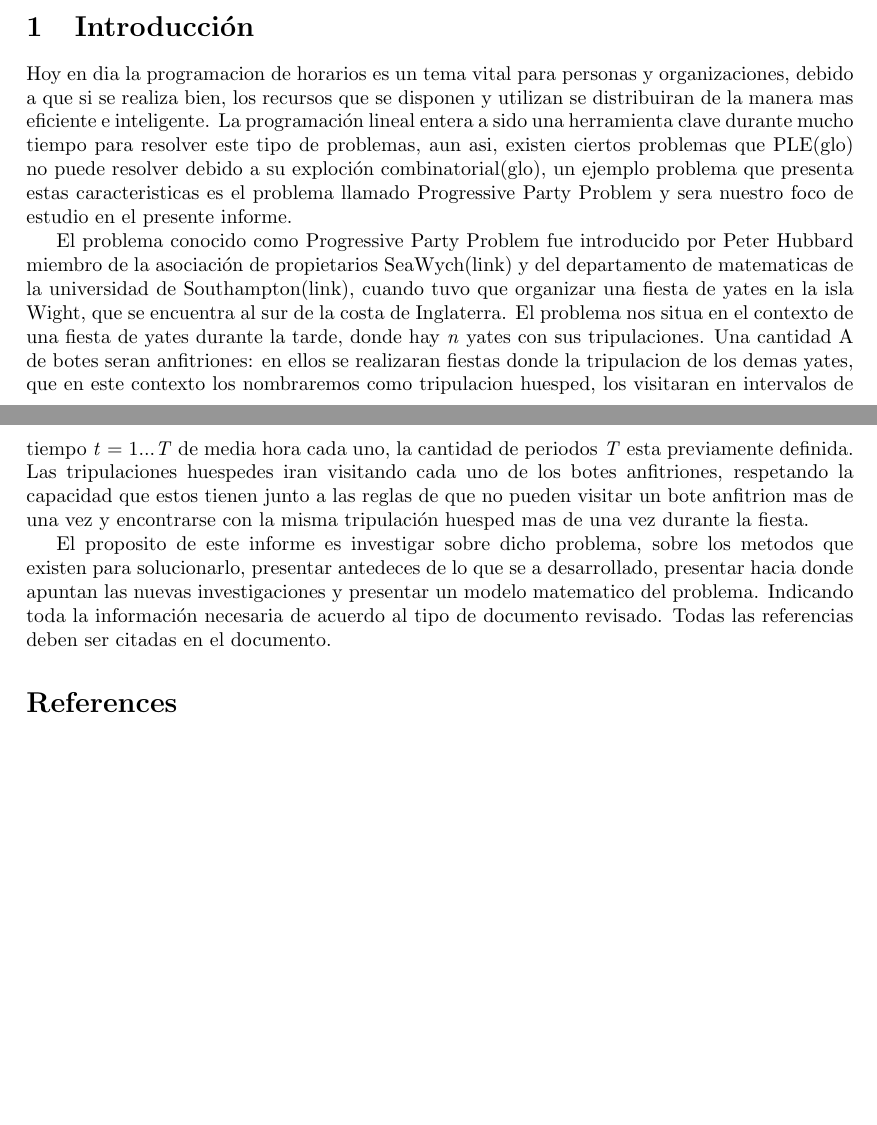
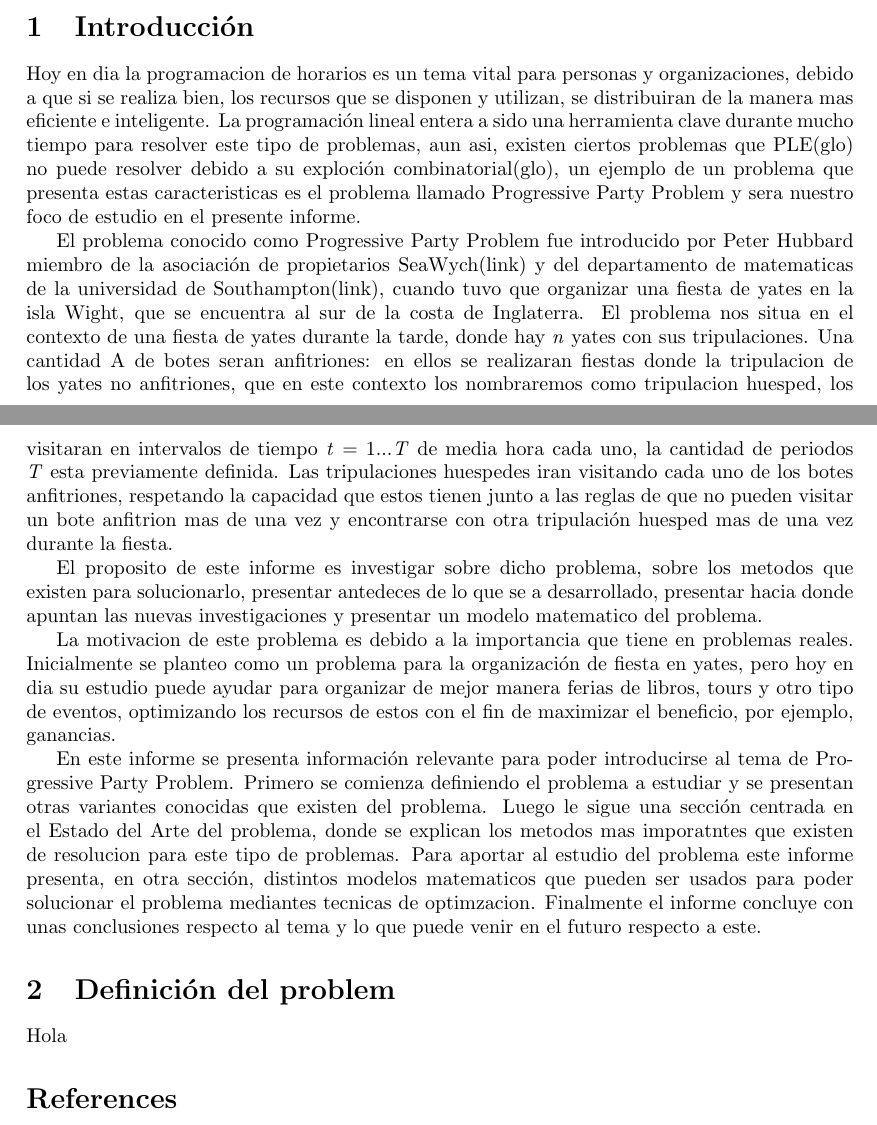
Before and after one commit to pablodg12/IA_Proyect, a LaTeX paper (Pablo/Estado_del_arte.tex): two parts of pages 1 and 2 of 2, joined at a grey line, cut so that both start at the same text. Compiled offline with pdfLaTeX.

Commit message:
Actualizacion

```diff
--- a/Pablo/Estado_del_arte.tex
+++ b/Pablo/Estado_del_arte.tex
@@ -33,12 +33,20 @@ En este informe se presenta un estado del arte del problema conocido como Progre
 
 \section{Introducción}
 
-Hoy en dia la programacion de horarios es un tema vital para personas y organizaciones, debido a que si se realiza bien, los recursos que se disponen y utilizan se distribuiran de la  manera mas eficiente e inteligente. La programación lineal entera a sido una herramienta clave durante mucho tiempo para resolver este tipo de problemas, aun asi, existen ciertos problemas que PLE(glo) no puede resolver debido a su exploción combinatorial(glo), un ejemplo problema que presenta estas caracteristicas es el problema llamado Progressive Party Problem y sera nuestro foco de estudio en el presente informe.
+Hoy en dia la programacion de horarios es un tema vital para personas y organizaciones, debido a que si se realiza bien, los recursos que se disponen y utilizan, se distribuiran de la  manera mas eficiente e inteligente. La programación lineal entera a sido una herramienta clave durante mucho tiempo para resolver este tipo de problemas, aun asi, existen ciertos problemas que PLE(glo) no puede resolver debido a su exploción combinatorial(glo), un ejemplo de un problema que presenta estas caracteristicas es el problema llamado Progressive Party Problem y sera nuestro foco de estudio en el presente informe.
 
-El problema conocido como Progressive Party Problem fue introducido por Peter Hubbard miembro de la asociación de propietarios SeaWych(link) y del departamento de matematicas de la universidad de Southampton(link), cuando tuvo que organizar una fiesta de yates en la isla Wight, que se encuentra al sur de la costa de Inglaterra. El problema nos situa en el contexto de una fiesta de yates durante la tarde, donde hay $\mathit{n}$ yates con sus tripulaciones. Una cantidad $\mathrm{A}$ de botes seran anfitriones: en ellos se realizaran fiestas donde la tripulacion de los demas yates, que en este contexto los nombraremos como tripulacion huesped, los visitaran en intervalos de tiempo $\mathit{t}$ = 1...$\mathit{T}$ de media hora cada uno, la cantidad de periodos $\mathit{T}$ esta previamente definida. Las tripulaciones huespedes iran visitando cada uno de los botes anfitriones, respetando la capacidad que estos tienen junto a las reglas de que no pueden visitar un bote anfitrion mas de una vez y encontrarse con la misma tripulación huesped mas de una vez durante la fiesta.
+El problema conocido como Progressive Party Problem fue introducido por Peter Hubbard miembro de la asociación de propietarios SeaWych(link) y del departamento de matematicas de la universidad de Southampton(link), cuando tuvo que organizar una fiesta de yates en la isla Wight, que se encuentra al sur de la costa de Inglaterra. El problema nos situa en el contexto de una fiesta de yates durante la tarde, donde hay $\mathit{n}$ yates con sus tripulaciones. Una cantidad $\mathrm{A}$ de botes seran anfitriones: en ellos se realizaran fiestas donde la tripulacion de los yates no anfitriones, que en este contexto los nombraremos como tripulacion huesped, los visitaran en intervalos de tiempo $\mathit{t}$ = 1...$\mathit{T}$ de media hora cada uno, la cantidad de periodos $\mathit{T}$ esta previamente definida. Las tripulaciones huespedes iran visitando cada uno de los botes anfitriones, respetando la capacidad que estos tienen junto a las reglas de que no pueden visitar un bote anfitrion mas de una vez y encontrarse con otra tripulación huesped mas de una vez durante la fiesta.
 
 El proposito de este informe es investigar sobre dicho problema, sobre los metodos que existen para solucionarlo, presentar antedeces de lo que se a desarrollado, presentar hacia donde apuntan las nuevas investigaciones y presentar un modelo matematico del problema.
-Indicando toda la informaci\'on necesaria de acuerdo al tipo de documento revisado. Todas las referencias deben ser citadas en el documento.
+
+La motivacion de este problema es debido a la importancia que tiene en problemas reales. Inicialmente se planteo como un problema para la organización de fiesta en yates, pero hoy en dia su estudio puede ayudar para organizar de mejor manera ferias de libros, tours y otro tipo de eventos, optimizando los recursos de estos con el fin de maximizar el beneficio, por ejemplo, ganancias.
+
+En este informe se presenta información relevante para poder introducirse al tema de Progressive Party Problem. Primero se comienza definiendo el problema a estudiar y se presentan otras variantes conocidas que existen del problema. Luego le sigue una sección centrada en el Estado del Arte del problema, donde se explican los metodos mas imporatntes que existen de resolucion para este tipo de problemas. Para aportar al estudio del problema este informe presenta, en otra sección, distintos modelos matematicos que pueden ser usados para poder solucionar el problema mediantes tecnicas de optimzacion. Finalmente el informe concluye con unas conclusiones respecto al tema y lo que puede venir en el futuro respecto a este.
+
+\section{Definición del problem}
+
+Hola
+
 \bibliographystyle{plain}
 \bibliography{Referencias}
 
```
Also changed, not shown: Pablo/Estado_del_arte.pdf.
